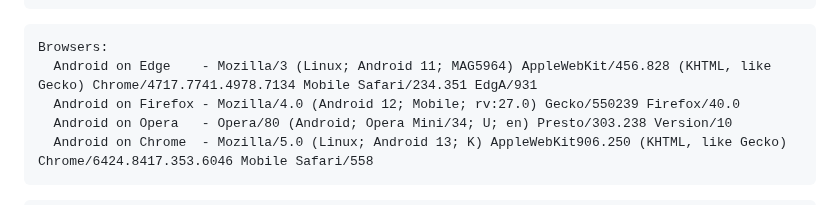
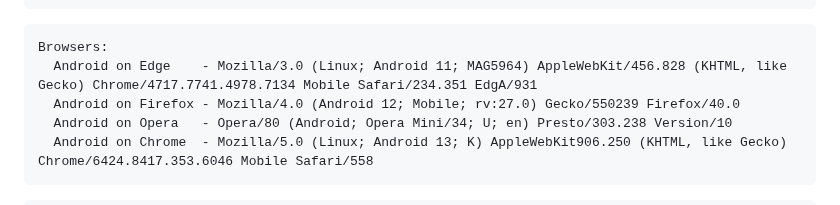
Before and after one commit to creuserr/rotation, a Markdown page: README.md, the part around the change. Drawn GitHub-style.

````diff
--- a/README.md
+++ b/README.md
@@ -33,7 +33,7 @@ Mobile:
 ```
 ```
 Browsers:
-  Android on Edge    - Mozilla/3 (Linux; Android 11; MAG5964) AppleWebKit/456.828 (KHTML, like Gecko) Chrome/4717.7741.4978.7134 Mobile Safari/234.351 EdgA/931
+  Android on Edge    - Mozilla/3.0 (Linux; Android 11; MAG5964) AppleWebKit/456.828 (KHTML, like Gecko) Chrome/4717.7741.4978.7134 Mobile Safari/234.351 EdgA/931
   Android on Firefox - Mozilla/4.0 (Android 12; Mobile; rv:27.0) Gecko/550239 Firefox/40.0
   Android on Opera   - Opera/80 (Android; Opera Mini/34; U; en) Presto/303.238 Version/10
   Android on Chrome  - Mozilla/5.0 (Linux; Android 13; K) AppleWebKit906.250 (KHTML, like Gecko) Chrome/6424.8417.353.6046 Mobile Safari/558
````
